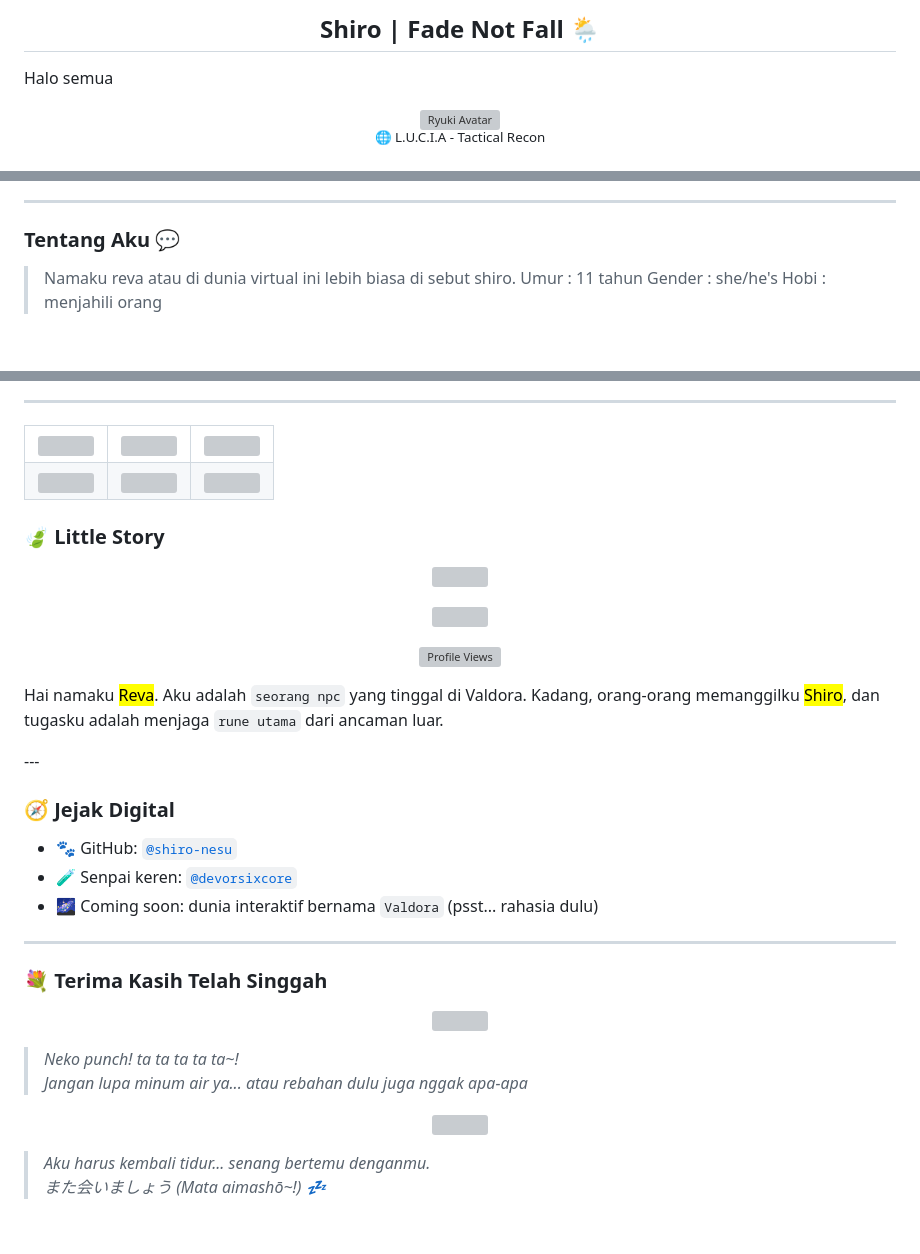
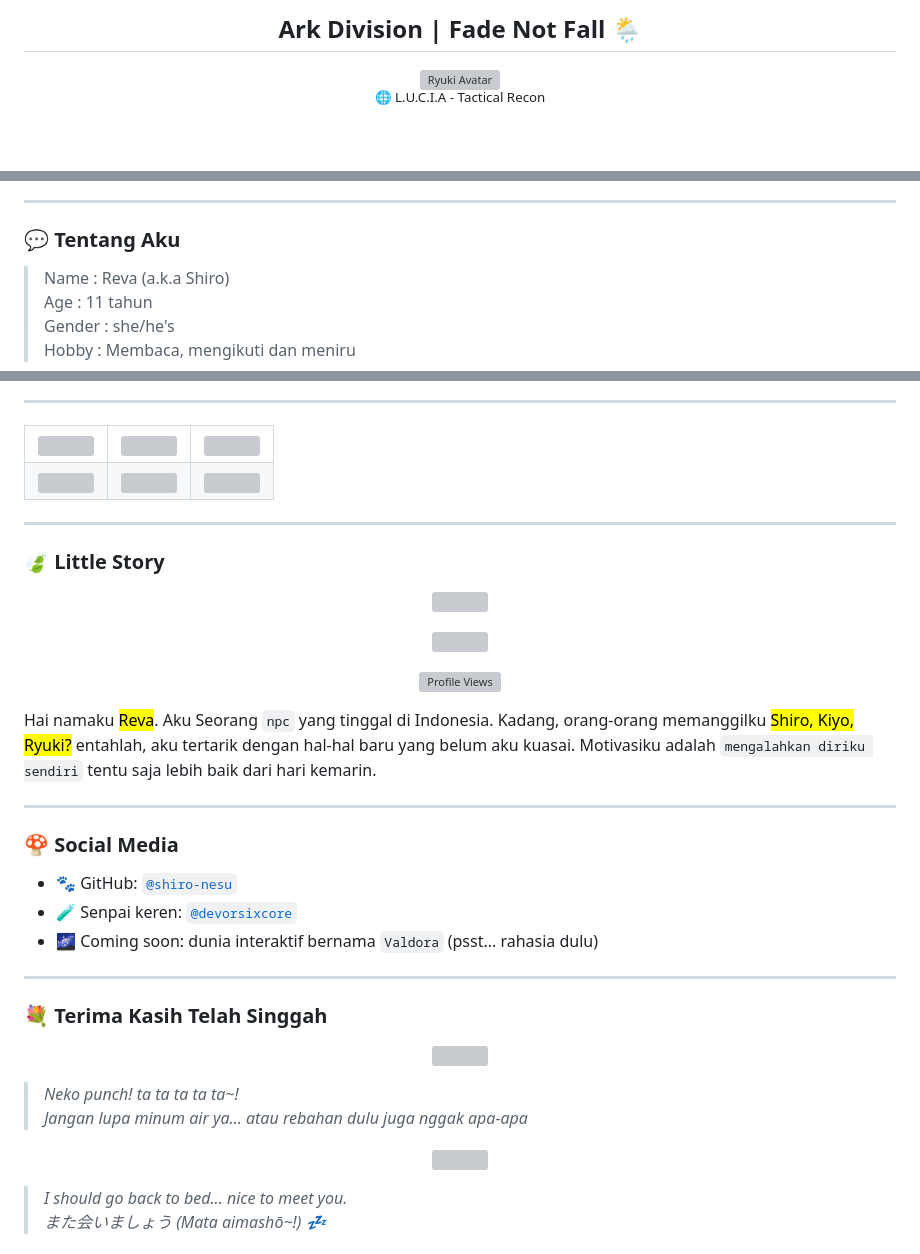
Before and after one commit to shiro-nesu/shiro-nesu, a Markdown page: README.md, 3 parts joined by grey strips. GitHub-like rendering; blank space fills up the shorter version; grey boxes are pictures that could not be loaded.

```diff
--- a/README.md
+++ b/README.md
@@ -4,11 +10,9 @@
 <h2 align="center" style="color:#556B2F">
-  Shiro | Fade Not Fall 🌦
+  Ark Division | Fade Not Fall 🌦
 </h2>
 
-Halo semua
 <p align="center">
-  <img src="https://files.catbox.moe/mnl4an.jpg" width="150px" alt="Ryuki Avatar"/>
-  <br/>
+  <img src="https://files.catbox.moe/mnl4an.jpg" width="150px" alt="Ryuki Avatar"/><br/>
   <sup>🌐 L.U.C.I.A - Tactical Recon</sup>
 </p>
 
@@ -28,10 +32,10 @@ Halo semua
 ---
 
-### Tentang Aku 💬
+### 💬 Tentang Aku
 
-> Namaku reva atau di dunia virtual ini lebih biasa di sebut shiro.
- Umur : 11 tahun
+> Name : Reva (a.k.a Shiro)
+> Age : 11 tahun
 > Gender : she/he's
-> Hobi : menjahili orang
->
+> Hobby : Membaca, mengikuti dan meniru
+
 ---
@@ -48,24 +52,29 @@ Halo semua
   </tr>
 </table>
 
+---
+
 ### 🍃 Little Story
+
 <p align="center">
   <img src="https://readme-typing-svg.herokuapp.com?font=Creepster&duration=4000&pause=500&color=228B22&center=true&vCenter=true&width=400&lines=Ryuki+Recon+Ops;Valdora+Mission+Ready"/>
 </p>
+
 <p align="center">
-<img src="https://files.catbox.moe/lisnbf.png" width="200" />
+  <img src="https://files.catbox.moe/lisnbf.png" width="200" />
 </p>
 
 <p align="center">
-<img src="https://komarev.com/ghpvc/?username=shiro-nesu&color=green&style=plastic&label=Dilihat" alt="Profile Views"/>
+  <img src="https://komarev.com/ghpvc/?username=shiro-nesu&color=green&style=plastic&label=Dilihat" alt="Profile Views"/>
 </p>
 
 <p>
-  Hai namaku <mark>Reva</mark>. Aku adalah <code>seorang npc</code> yang tinggal di Valdora. Kadang, orang-orang memanggilku <mark>Shiro</mark>, dan tugasku adalah menjaga <code>rune utama</code> dari ancaman luar.
+  Hai namaku <mark>Reva</mark>. Aku Seorang <code>npc</code> yang tinggal di Indonesia. Kadang, orang-orang memanggilku <mark>Shiro, Kiyo, Ryuki?</mark> entahlah, aku tertarik dengan hal-hal baru yang belum aku kuasai. Motivasiku adalah <code>mengalahkan diriku sendiri</code> tentu saja lebih baik dari hari kemarin.
 </p>
+
 ---
 
-### 🧭 Jejak Digital
+### 🍄 Social Media
 
 - 🐾 GitHub: [`@shiro-nesu`](https://github.com/shiro-nesu)
 - 🧪 Senpai keren: [`@devorsixcore`](https://github.com/devorsixcore)
@@ -76,15 +85,15 @@ Halo semua
 ### 💐 Terima Kasih Telah Singgah
 
 <p align="center">
-<img src="https://user-images.githubusercontent.com/74038190/212284158-e840e285-664b-44d7-b79b-e264b5e54825.gif" height="40" />
+  <img src="https://user-images.githubusercontent.com/74038190/212284158-e840e285-664b-44d7-b79b-e264b5e54825.gif" height="40" />
 </p>
 
 > *Neko punch! ta ta ta ta ta~!*
 > *Jangan lupa minum air ya... atau rebahan dulu juga nggak apa-apa*
 
 <p align="center">
-<img src="https://ella.janitorai.com/events/ket.webp" width="300px">
+  <img src="https://ella.janitorai.com/events/ket.webp" width="300px">
 </p>
 
-> *Aku harus kembali tidur... senang bertemu denganmu.*
+> *I should go back to bed... nice to meet you.*
 > *また会いましょう (Mata aimashō~!) 💤*
```
Also changed, not shown: other parts of README.md (+16 -21 lines).
